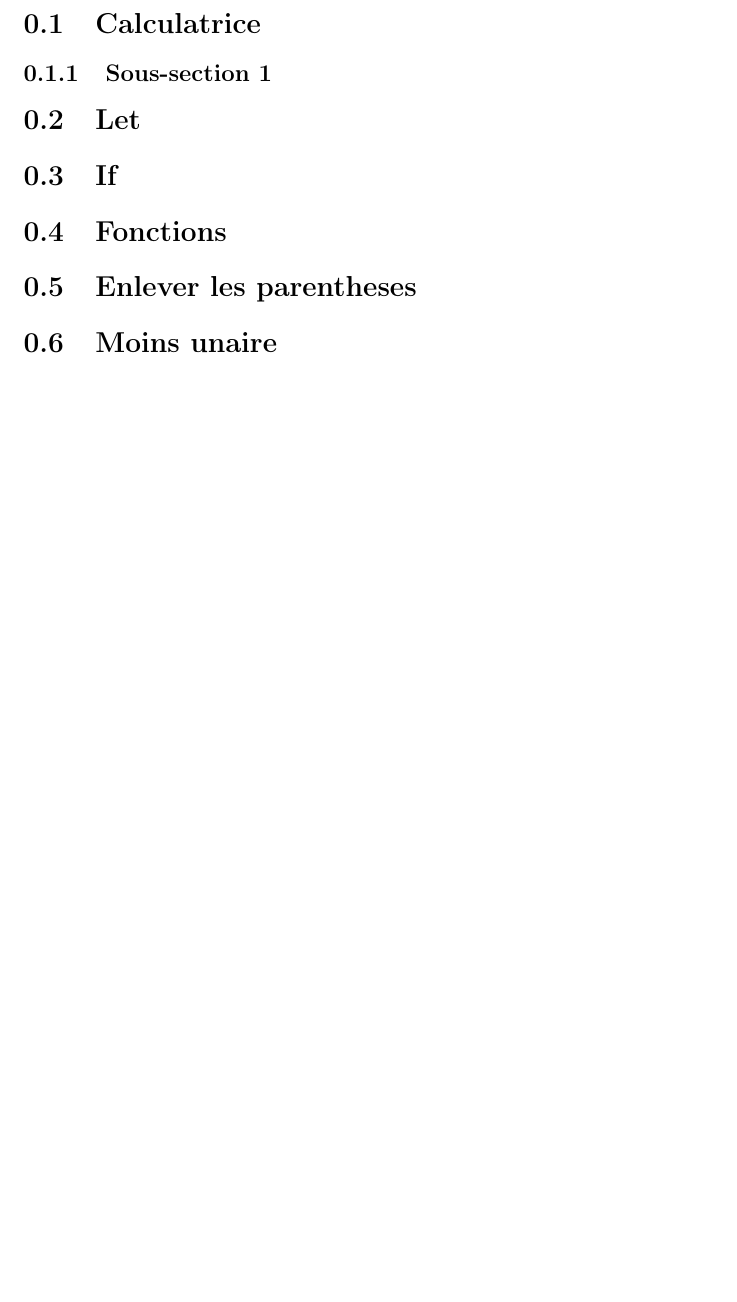
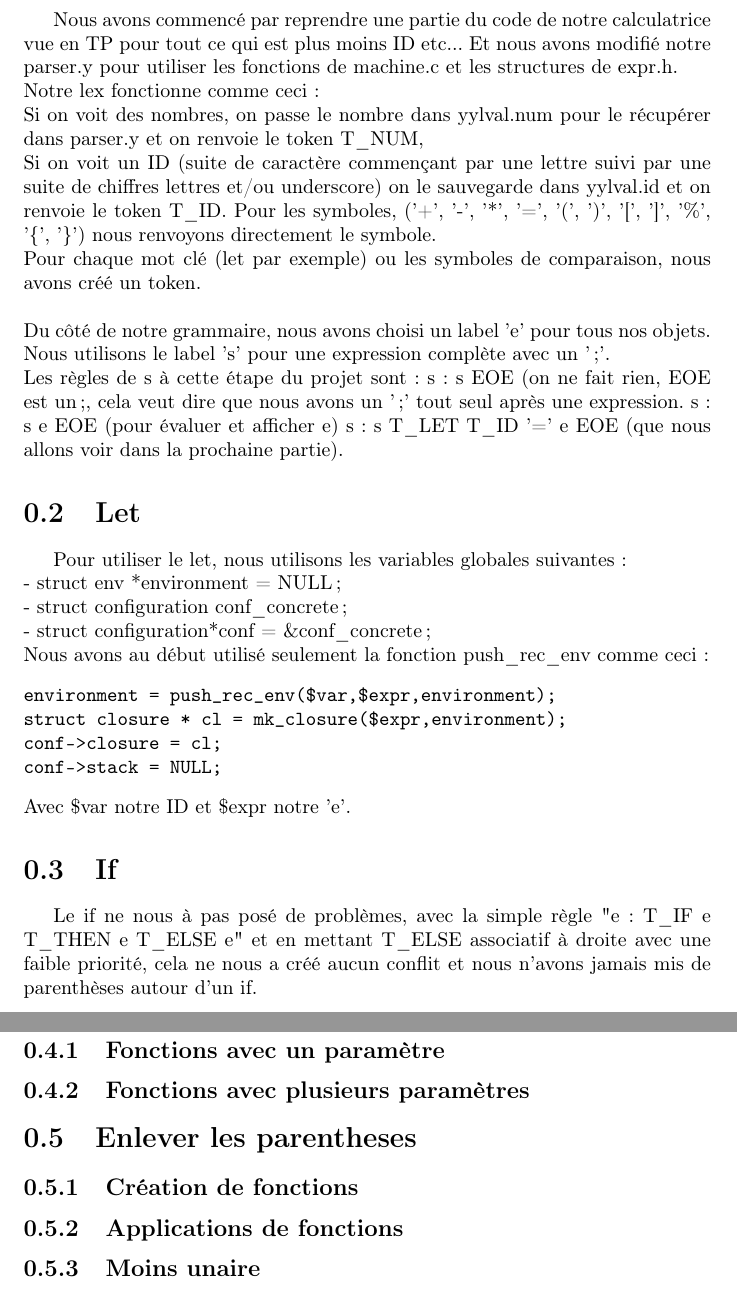
Before and after one commit to herme5/as_project, a LaTeX document (rapport.tex): part of page 5 of 9 before the commit and two parts of pages 5 and 6 of 10 after it, the two joined at a grey line, cut at the place of the change, the shorter picture padded with empty space. Compiled offline with pdfLaTeX.

Commit message:
avancement du rapport

```diff
--- a/rapport.tex
+++ b/rapport.tex
@@ -19,28 +19,74 @@
 \tableofcontents
 
 \chapter*{Introduction}
+%TODO
 
 \part{Construction de base}
 
 \section{Calculatrice}
-\subsection{Sous-section 1}
+
+Nous avons commencé par reprendre une partie du code de notre calculatrice vue en TP pour tout ce qui est plus moins ID etc... Et nous avons modifié notre parser.y pour utiliser les fonctions de machine.c et les structures de expr.h.\\
+Notre lex fonctionne comme ceci :\\
+Si on voit des nombres, on passe le nombre dans yylval.num pour le récupérer dans parser.y et on renvoie le token T\_NUM,\\
+Si on voit un ID (suite de caractère commençant par une lettre suivi par une suite de chiffres lettres et/ou underscore) on le sauvegarde dans yylval.id et on renvoie le token T\_ID.
+Pour les symboles, ('+', '-', '*', '=', '(', ')', '[', ']', '\%', '\{', '\}') nous renvoyons directement le symbole.\\
+Pour chaque mot clé (let par exemple) ou les symboles de comparaison, nous avons créé un token.\\
+\\
+Du côté de notre grammaire, nous avons choisi un label 'e' pour tous nos objets.
+Nous utilisons le label 's' pour une expression complète avec un ';'.\\
+Les règles de s à cette étape du projet sont :
+s : s EOE (on ne fait rien, EOE est un ;, cela veut dire que nous avons un ';' tout seul après une expression.
+s : s e EOE (pour évaluer et afficher e)
+s : s T\_LET T\_ID '=' e EOE (que nous allons voir dans la prochaine partie).
 
 \section{Let}
 
+Pour utiliser le let, nous utilisons les variables globales suivantes :\\
+- struct env *environment = NULL;\\
+- struct configuration conf\_concrete;\\
+- struct configuration*conf = \&conf\_concrete;\\
+Nous avons au début utilisé seulement la fonction push\_rec\_env comme ceci :
+\begin{verbatim}
+environment = push_rec_env($var,$expr,environment);
+struct closure * cl = mk_closure($expr,environment);
+conf->closure = cl;
+conf->stack = NULL;
+\end{verbatim}
+Avec \$var notre ID et \$expr notre 'e'.
+
+
 \section{If}
 
+Le if ne nous à pas posé de problèmes, avec la simple règle "e: T\_IF e T\_THEN e T\_ELSE e" et en mettant T\_ELSE associatif à droite avec une faible priorité, cela ne nous a créé aucun conflit et nous n'avons jamais mis de parenthèses autour d'un if.
+
 \section{Fonctions}
+\subsection{Fonctions avec un paramètre}
+%TODO
+
+
+\subsection{Fonctions avec plusieurs paramètres}
+%TODO
+
 
 \section{Enlever les parentheses}
-
-\section{Moins unaire}
+\subsection{Création de fonctions}
+%TODO
+\subsection{Applications de fonctions}
+%TODO
+\subsection{Moins unaire}
+%TODO
 
 \section{Let rec}
+%TODO
 
 \part{Ajout des listes}
+%TODO
 \part{Génération de dessins}
+%TODO
 \part{Génération de fichiers musicaux}
+%TODO
 
 chapter*{Conclusion}
+%TODO
 
 \end{document}
```
